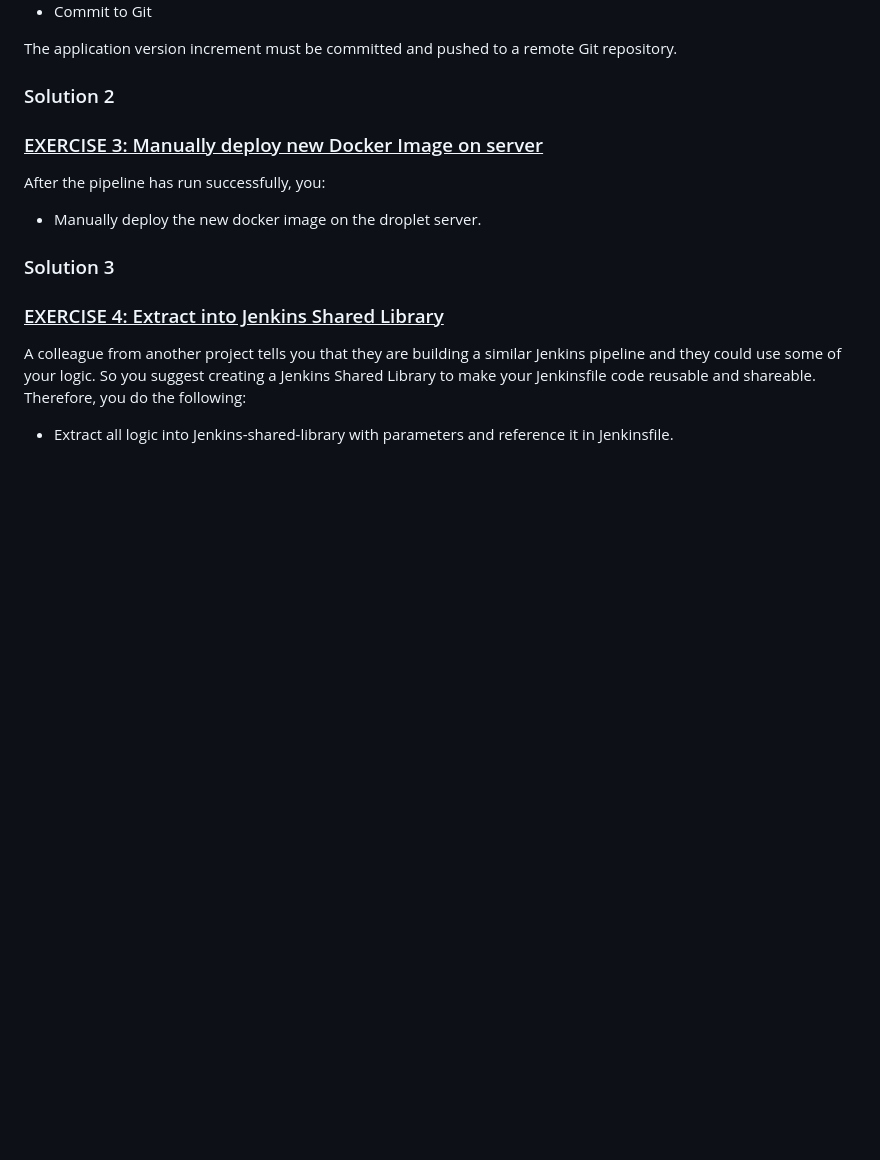
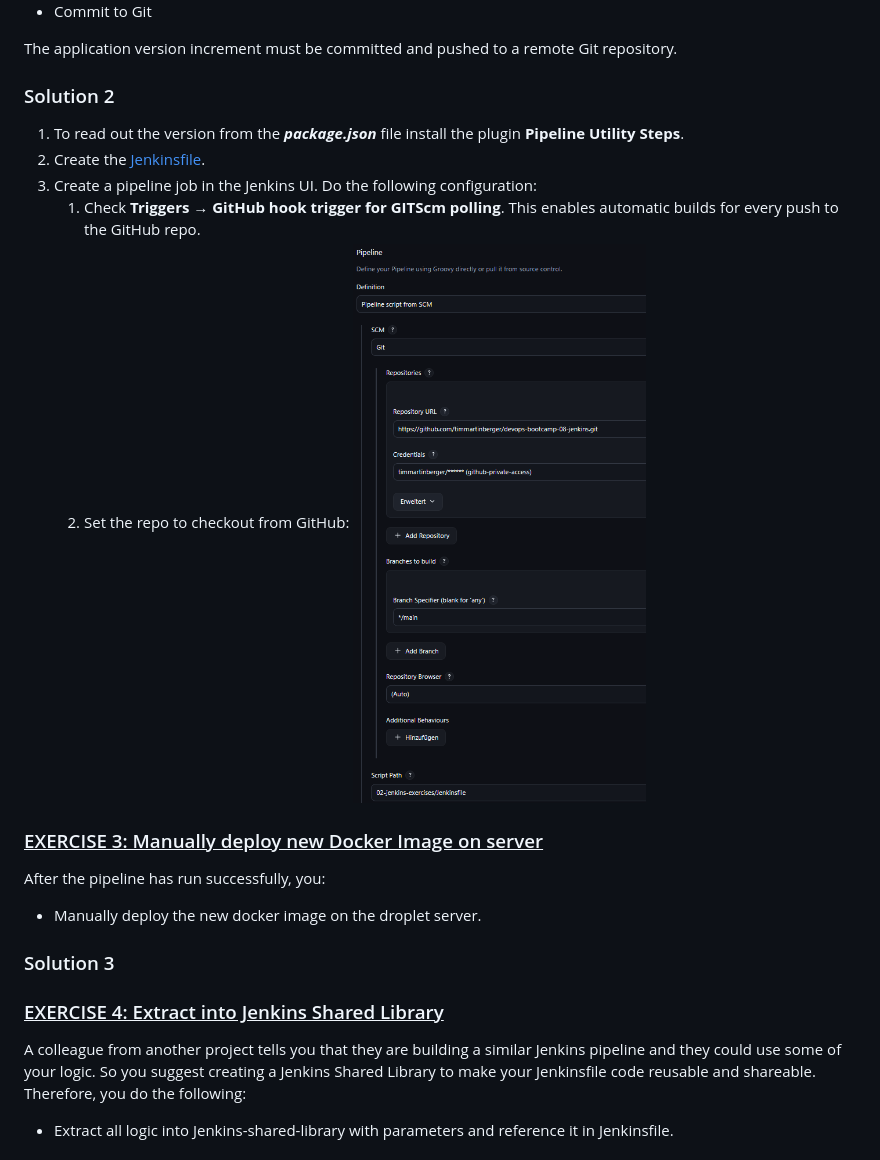
Before and after one commit to timmartinberger/devops-bootcamp-08-jenkins, a Markdown page: 02-jenkins-exercises/README.md, the part around the change. Rendered like a GitHub page; pictures changed too: assets/img/02-pipeline-settings.png (added); blank space fills up the shorter version.

Commit message:
Bugfix pipeline

```diff
--- a/02-jenkins-exercises/README.md
+++ b/02-jenkins-exercises/README.md
@@ -36,8 +36,12 @@ You want to test the code, to be sure to deploy only working code. When tests fa
 The application version increment must be committed and pushed to a remote Git repository.
 
 ### Solution 2
-
-
+1. To read out the version from the **_package.json_** file install the plugin **Pipeline Utility Steps**.
+2. Create the [Jenkinsfile](https://github.com/timmartinberger/devops-bootcamp-08-jenkins/tree/main/02-jenkins-exercises/Jenkinsfile).
+3. Create a pipeline job in the Jenkins UI. Do the following configuration:
+   1. Check **Triggers → GitHub hook trigger for GITScm polling**. This enables automatic builds for every push to the GitHub repo.
+   2. Set the repo to checkout from GitHub:
+      ![pipeline settings](../assets/img/02-pipeline-settings.png)
 
 ### <ins>EXERCISE 3: Manually deploy new Docker Image on server</ins>
 After the pipeline has run successfully, you:
```
Also changed, not shown: 1 other file.
